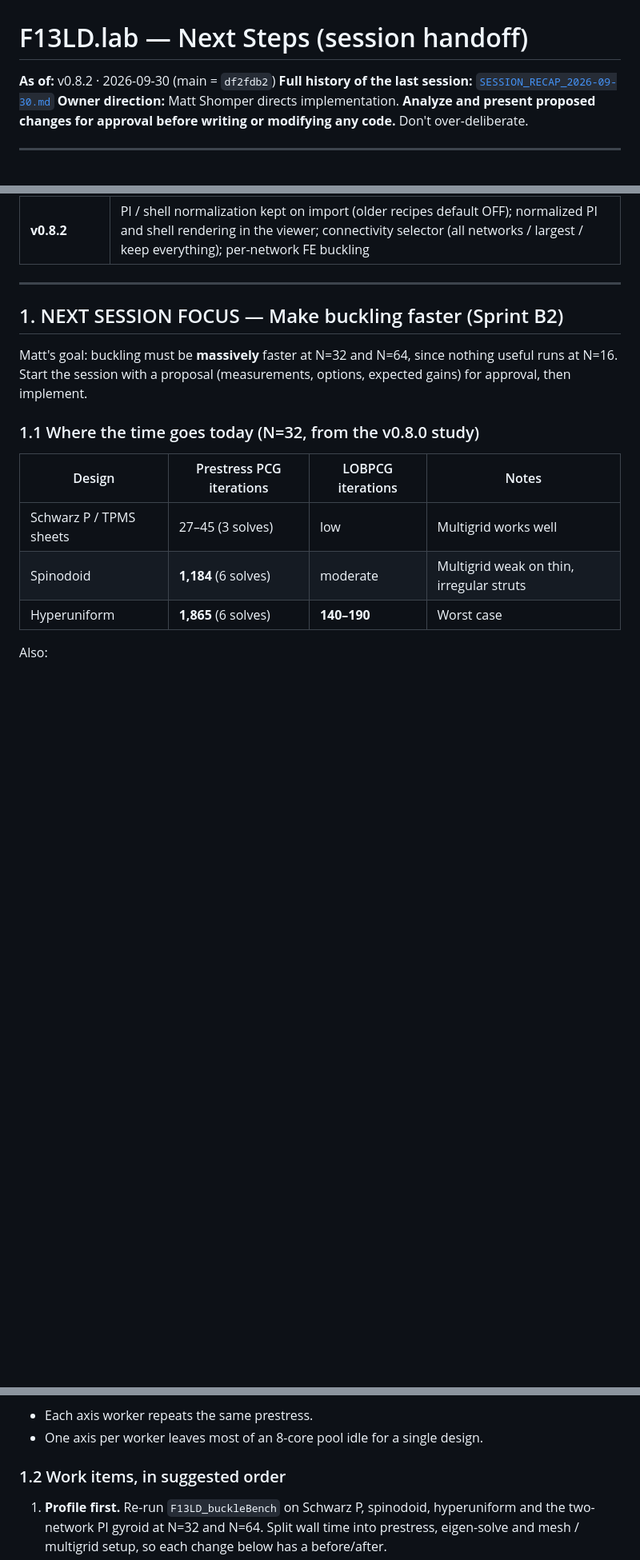
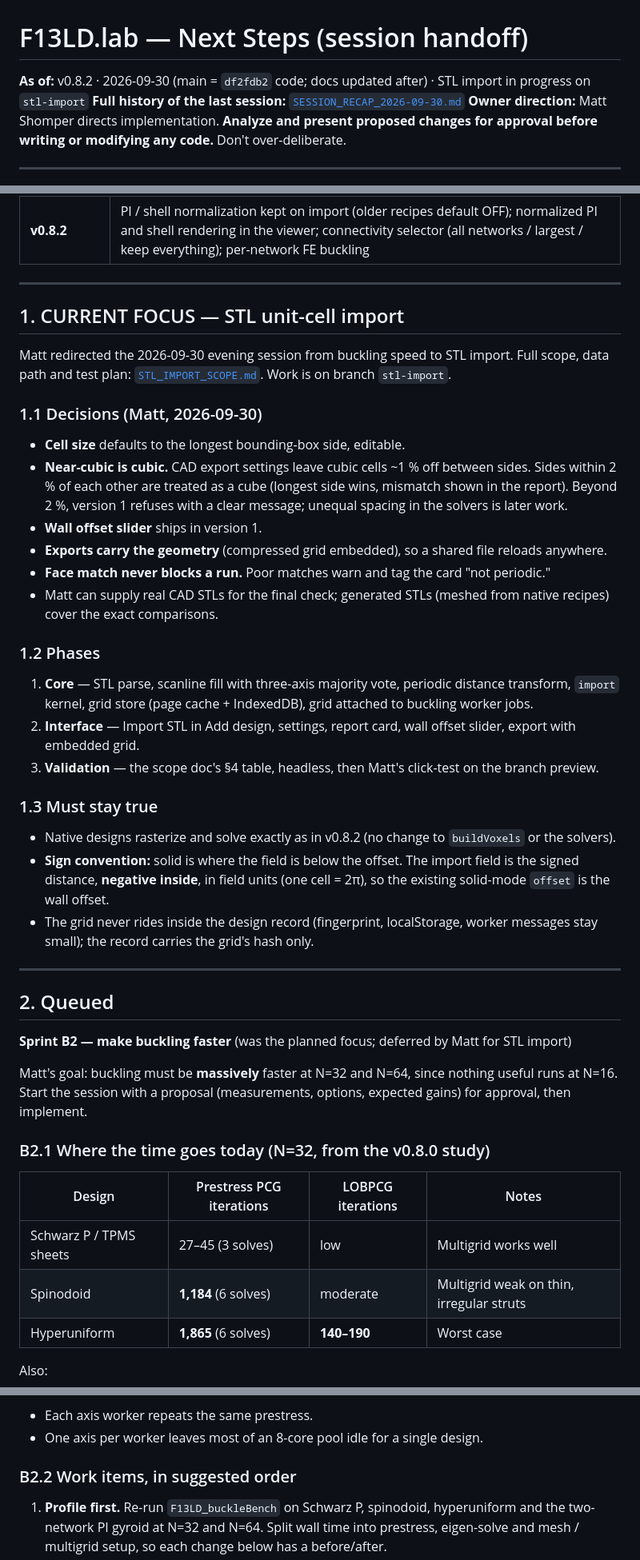
Before and after one commit to mshomper/f13ld.lab, a Markdown page: docs/NEXT_STEPS.md, 3 parts joined by grey strips. Shown at 80% size. Drawn GitHub-style; blank space fills up the shorter version.

```diff
--- a/docs/NEXT_STEPS.md
+++ b/docs/NEXT_STEPS.md
@@ -1,6 +1,6 @@
 # F13LD.lab — Next Steps (session handoff)
 
-**As of:** v0.8.2 · 2026-09-30 (main = `df2fdb2`)
+**As of:** v0.8.2 · 2026-09-30 (main = `df2fdb2` code; docs updated after) · STL import in progress on `stl-import`
 **Full history of the last session:** [`SESSION_RECAP_2026-09-30.md`](SESSION_RECAP_2026-09-30.md)
 **Owner direction:** Matt Shomper directs implementation. **Analyze and present proposed changes for approval before writing or modifying any code.** Don't over-deliberate.
 
@@ -18,11 +18,40 @@
 
 ---
 
-## 1. NEXT SESSION FOCUS — Make buckling faster (Sprint B2)
+## 1. CURRENT FOCUS — STL unit-cell import
+
+Matt redirected the 2026-09-30 evening session from buckling speed to STL import. Full scope, data path and test plan: [`STL_IMPORT_SCOPE.md`](STL_IMPORT_SCOPE.md). Work is on branch `stl-import`.
+
+### 1.1 Decisions (Matt, 2026-09-30)
+
+- **Cell size** defaults to the longest bounding-box side, editable.
+- **Near-cubic is cubic.** CAD export settings leave cubic cells ~1 % off between sides. Sides within 2 % of each other are treated as a cube (longest side wins, mismatch shown in the report). Beyond 2 %, version 1 refuses with a clear message; unequal spacing in the solvers is later work.
+- **Wall offset slider** ships in version 1.
+- **Exports carry the geometry** (compressed grid embedded), so a shared file reloads anywhere.
+- **Face match never blocks a run.** Poor matches warn and tag the card "not periodic."
+- Matt can supply real CAD STLs for the final check; generated STLs (meshed from native recipes) cover the exact comparisons.
+
+### 1.2 Phases
+
+1. **Core** — STL parse, scanline fill with three-axis majority vote, periodic distance transform, `import` kernel, grid store (page cache + IndexedDB), grid attached to buckling worker jobs.
+2. **Interface** — Import STL in Add design, settings, report card, wall offset slider, export with embedded grid.
+3. **Validation** — the scope doc's §4 table, headless, then Matt's click-test on the branch preview.
+
+### 1.3 Must stay true
+
+- Native designs rasterize and solve exactly as in v0.8.2 (no change to `buildVoxels` or the solvers).
+- **Sign convention:** solid is where the field is below the offset. The import field is the signed distance, **negative inside**, in field units (one cell = 2π), so the existing solid-mode `offset` is the wall offset.
+- The grid never rides inside the design record (fingerprint, localStorage, worker messages stay small); the record carries the grid's hash only.
+
+---
+
+## 2. Queued
+
+**Sprint B2 — make buckling faster** (was the planned focus; deferred by Matt for STL import)
 
 Matt's goal: buckling must be **massively** faster at N=32 and N=64, since nothing useful runs at N=16. Start the session with a proposal (measurements, options, expected gains) for approval, then implement.
 
-### 1.1 Where the time goes today (N=32, from the v0.8.0 study)
+### B2.1 Where the time goes today (N=32, from the v0.8.0 study)
 
 | Design | Prestress PCG iterations | LOBPCG iterations | Notes |
 |---|---|---|---|
@@ -34,7 +63,7 @@ Also:
 - Each axis worker repeats the same prestress.
 - One axis per worker leaves most of an 8-core pool idle for a single design.
 
-### 1.2 Work items, in suggested order
+### B2.2 Work items, in suggested order
 
 1. **Profile first.** Re-run `F13LD_buckleBench` on Schwarz P, spinodoid, hyperuniform and the two-network PI gyroid at N=32 and N=64. Split wall time into prestress, eigen-solve and mesh / multigrid setup, so each change below has a before/after.
 2. **Multigrid on grain designs.** Candidates:
```
Also changed, not shown: other parts of docs/NEXT_STEPS.md (+2 -10 lines), docs/STL_IMPORT_SCOPE.md (+10 -9 lines).
